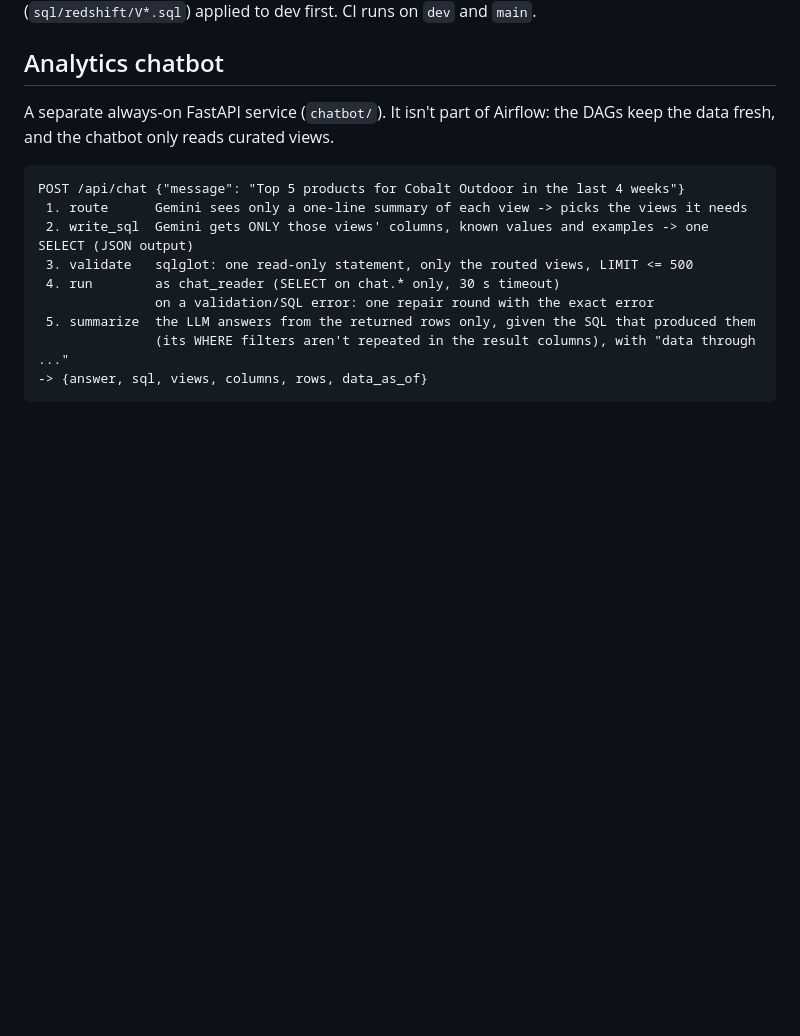
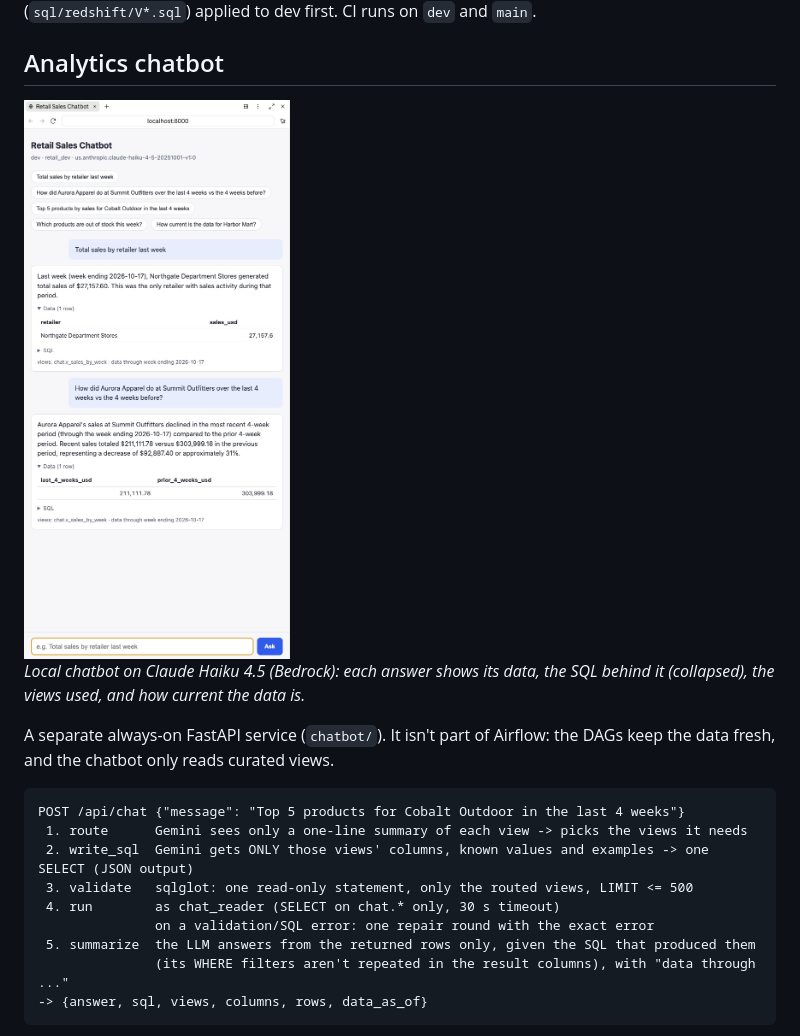
Before and after one commit to ankur715/AI_Retail_Sales_Analytics_AWS, a Markdown page: README.md, the part around the change printed below. Rendered like a GitHub page; pictures changed too: pics/chatbot.jpg (added); blank space fills up the shorter version.

Commit message:
README: chatbot screenshot and run-it-locally commands

```diff
--- a/README.md
+++ b/README.md
@@ -253,6 +253,11 @@ first. CI runs on `dev` and `main`.
 
 ## Analytics chatbot
 
+<img src="pics/chatbot.jpg" alt="Chatbot answering two sales questions with data tables" width="460">
+
+*Local chatbot on Claude Haiku 4.5 (Bedrock): each answer shows its data,
+the SQL behind it (collapsed), the views used, and how current the data is.*
+
 A separate always-on FastAPI service (`chatbot/`). It isn't part of Airflow:
 the DAGs keep the data fresh, and the chatbot only reads curated views.
 
```
Also changed, not shown: other parts of README.md (+23 -0 lines).
